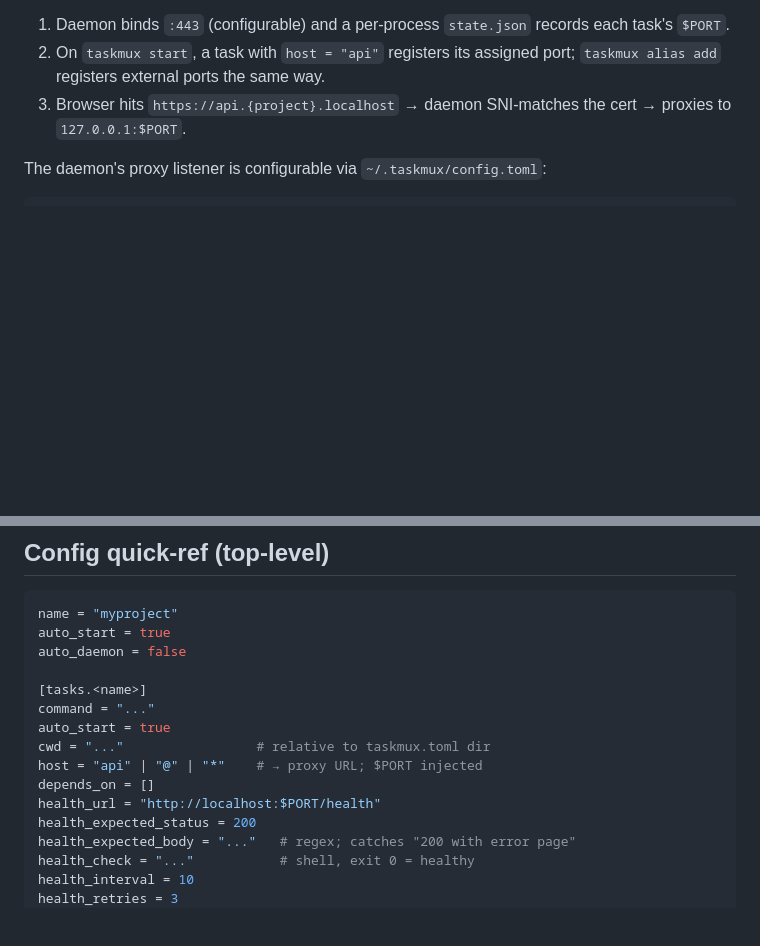
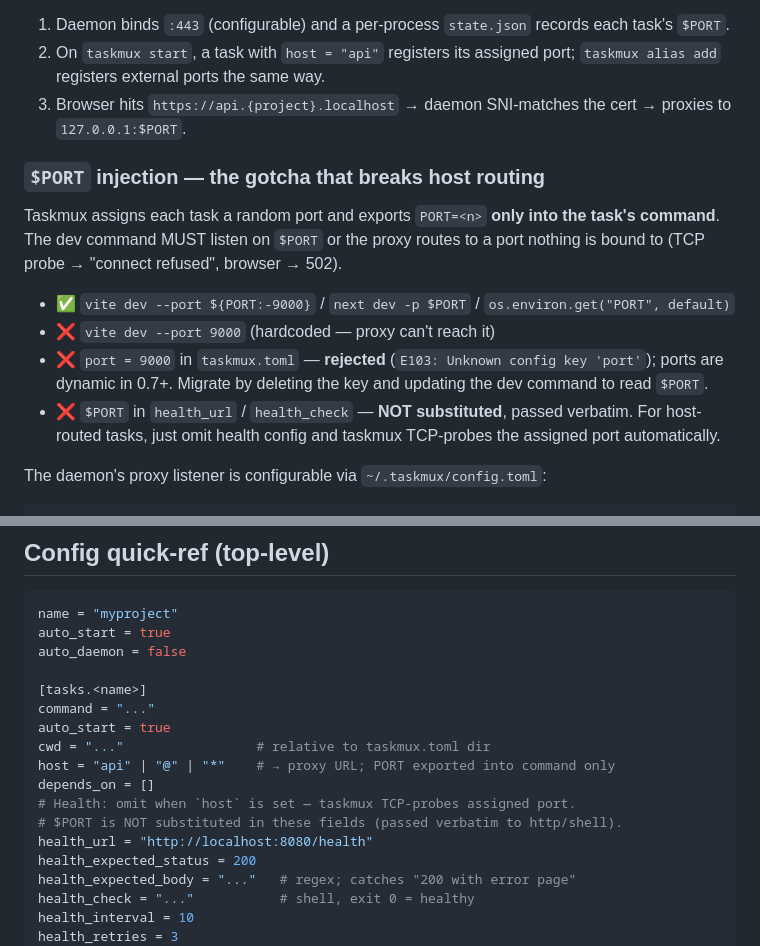
Before and after one commit to nc9/taskmux, a Markdown page: skills/taskmux/SKILL.md, 2 parts joined by grey strips. Drawn GitHub-style; blank space fills up the shorter version.

Commit message:
docs(skills): document $PORT injection gotcha and dynamic ports
$PORT only exported into task command, not health_url/health_check.
Hardcoded ports break host routing. Legacy `port =` key now rejected.

````diff
--- a/skills/taskmux/SKILL.md
+++ b/skills/taskmux/SKILL.md
@@ -111,6 +111,15 @@ How proxy serves a request:
 2. On `taskmux start`, a task with `host = "api"` registers its assigned port; `taskmux alias add` registers external ports the same way.
 3. Browser hits `https://api.{project}.localhost` → daemon SNI-matches the cert → proxies to `127.0.0.1:$PORT`.
 
+### `$PORT` injection — the gotcha that breaks host routing
+
+Taskmux assigns each task a random port and exports `PORT=<n>` **only into the task's command**. The dev command MUST listen on `$PORT` or the proxy routes to a port nothing is bound to (TCP probe → "connect refused", browser → 502).
+
+- ✅ `vite dev --port ${PORT:-9000}` / `next dev -p $PORT` / `os.environ.get("PORT", default)`
+- ❌ `vite dev --port 9000` (hardcoded — proxy can't reach it)
+- ❌ `port = 9000` in `taskmux.toml` — **rejected** (`E103: Unknown config key 'port'`); ports are dynamic in 0.7+. Migrate by deleting the key and updating the dev command to read `$PORT`.
+- ❌ `$PORT` in `health_url` / `health_check` — **NOT substituted**, passed verbatim. For host-routed tasks, just omit health config and taskmux TCP-probes the assigned port automatically.
+
 The daemon's proxy listener is configurable via `~/.taskmux/config.toml`:
 
 ```toml
@@ -189,9 +198,11 @@ auto_daemon = false
 command = "..."
 auto_start = true
 cwd = "..."                 # relative to taskmux.toml dir
-host = "api" | "@" | "*"    # → proxy URL; $PORT injected
+host = "api" | "@" | "*"    # → proxy URL; PORT exported into command only
 depends_on = []
-health_url = "http://localhost:$PORT/health"
+# Health: omit when `host` is set — taskmux TCP-probes assigned port.
+# $PORT is NOT substituted in these fields (passed verbatim to http/shell).
+health_url = "http://localhost:8080/health"
 health_expected_status = 200
 health_expected_body = "..."   # regex; catches "200 with error page"
 health_check = "..."           # shell, exit 0 = healthy
````
